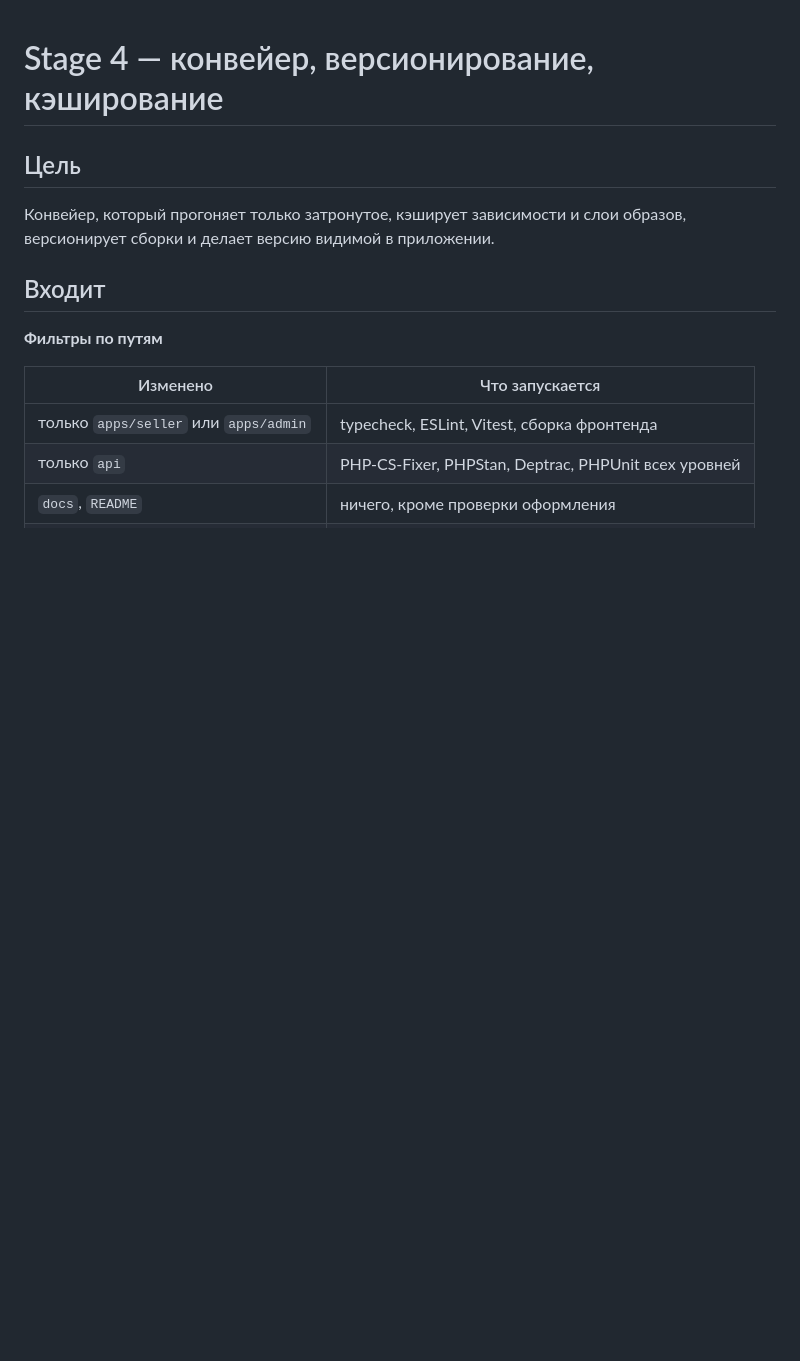
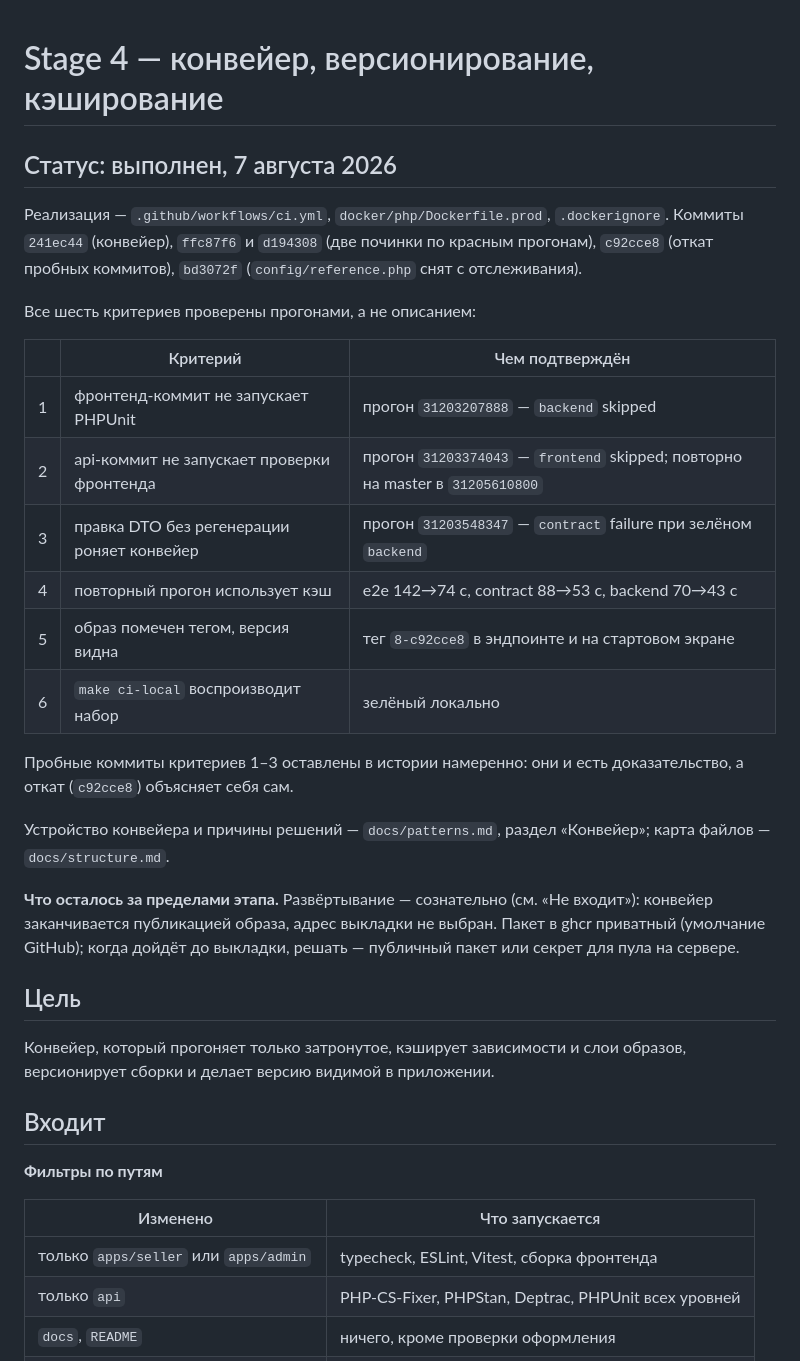
Before and after one commit to pavelsur07/app-service-analytics, a Markdown page: docs/plan/stage-4-pipeline.md, the part around the change. GitHub-like rendering; blank space fills up the shorter version.

Commit message:
Отмечает Stage 4 выполненным
Блок статуса в начале плана: дата, коммиты реализации и таблица
шести критериев с тем, чем каждый подтверждён — номера прогонов
и измеренные времена, а не утверждение о готовности.

Формы отметки в docs/plan до сих пор не было: этапы 1–3 её тоже
не имеют, хотя выполнены. Здесь заведена, к ним не применена —
подтверждать их задним числом без прогонов означало бы ровно то
описание вместо доказательства, от которого отметка и защищает.

Co-Authored-By: Claude Opus 5 (1M context) <noreply@anthropic.com>

```diff
--- a/docs/plan/stage-4-pipeline.md
+++ b/docs/plan/stage-4-pipeline.md
@@ -1,4 +1,34 @@
 # Stage 4 — конвейер, версионирование, кэширование
+
+## Статус: выполнен, 7 августа 2026
+
+Реализация — `.github/workflows/ci.yml`, `docker/php/Dockerfile.prod`,
+`.dockerignore`. Коммиты `241ec44` (конвейер), `ffc87f6` и `d194308`
+(две починки по красным прогонам), `c92cce8` (откат пробных коммитов),
+`bd3072f` (`config/reference.php` снят с отслеживания).
+
+Все шесть критериев проверены прогонами, а не описанием:
+
+| | Критерий | Чем подтверждён |
+|---|---|---|
+| 1 | фронтенд-коммит не запускает PHPUnit | прогон `31203207888` — `backend` skipped |
+| 2 | api-коммит не запускает проверки фронтенда | прогон `31203374043` — `frontend` skipped; повторно на master в `31205610800` |
+| 3 | правка DTO без регенерации роняет конвейер | прогон `31203548347` — `contract` failure при зелёном `backend` |
+| 4 | повторный прогон использует кэш | e2e 142→74 с, contract 88→53 с, backend 70→43 с |
+| 5 | образ помечен тегом, версия видна | тег `8-c92cce8` в эндпоинте и на стартовом экране |
+| 6 | `make ci-local` воспроизводит набор | зелёный локально |
+
+Пробные коммиты критериев 1–3 оставлены в истории намеренно: они и есть
+доказательство, а откат (`c92cce8`) объясняет себя сам.
+
+Устройство конвейера и причины решений — `docs/patterns.md`, раздел
+«Конвейер»; карта файлов — `docs/structure.md`.
+
+**Что осталось за пределами этапа.** Развёртывание — сознательно
+(см. «Не входит»): конвейер заканчивается публикацией образа,
+адрес выкладки не выбран. Пакет в ghcr приватный (умолчание GitHub);
+когда дойдёт до выкладки, решать — публичный пакет или секрет
+для пула на сервере.
 
 ## Цель
 
```
